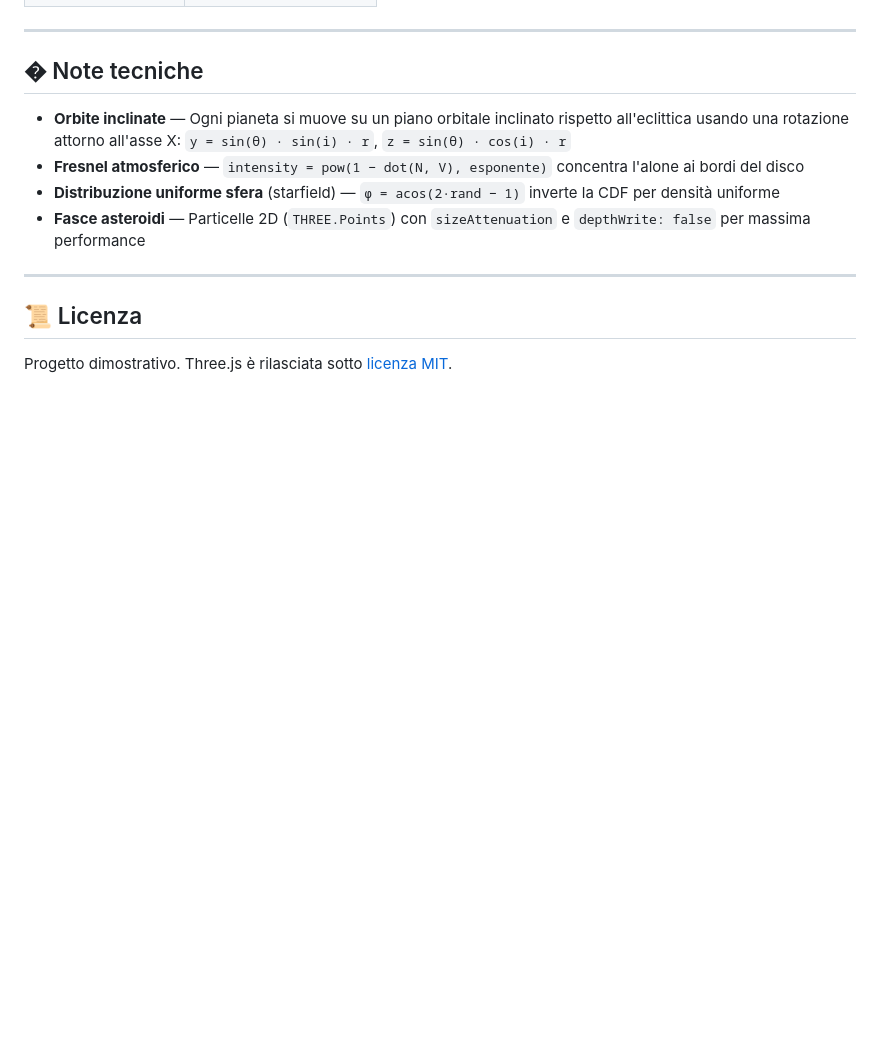
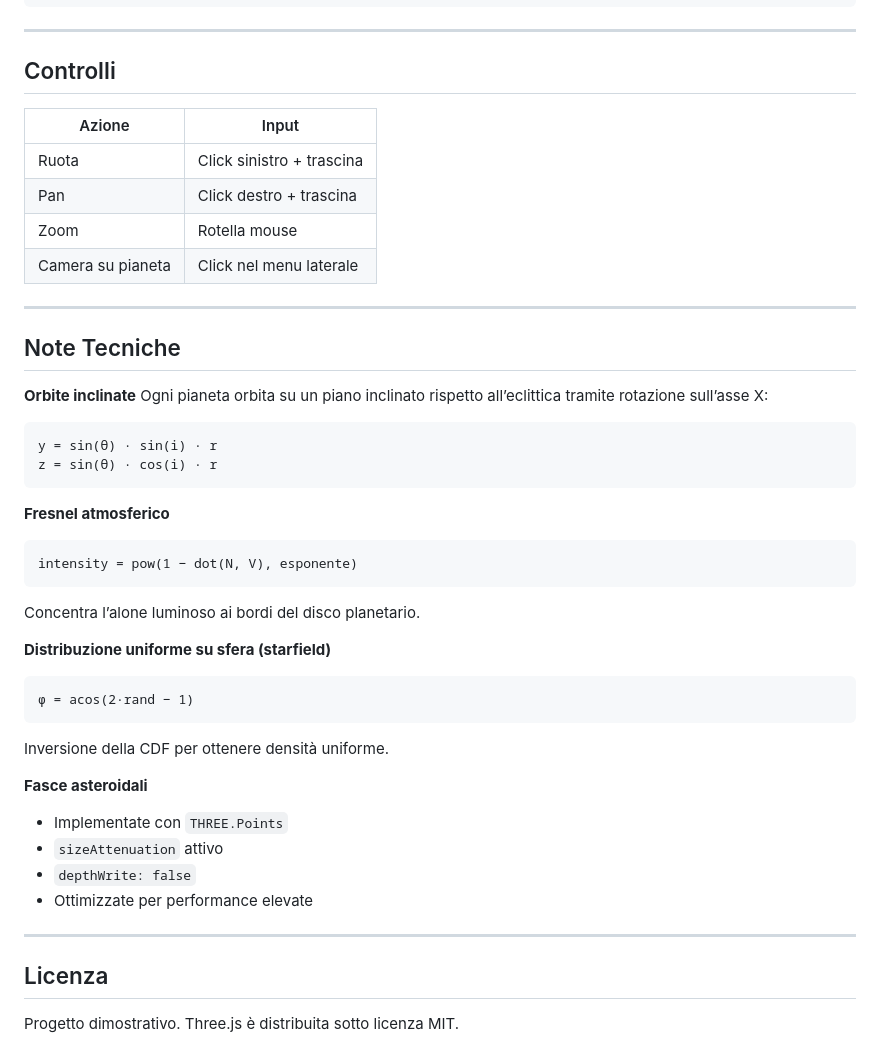
Before and after one commit to QXXF/solar-system, a Markdown page: README.md, the part around one of its changes. Rendered like a GitHub page; blank space fills up the shorter version.

Commit message:
up: readme [skip ci]

````diff
--- a/README.md
+++ b/README.md
@@ -120,15 +149,53 @@ solar-system/
 
 ---
 
-## � Note tecniche
+## Controlli
 
-- **Orbite inclinate** — Ogni pianeta si muove su un piano orbitale inclinato rispetto all'eclittica usando una rotazione attorno all'asse X: `y = sin(θ) · sin(i) · r`, `z = sin(θ) · cos(i) · r`
-- **Fresnel atmosferico** — `intensity = pow(1 − dot(N, V), esponente)` concentra l'alone ai bordi del disco
-- **Distribuzione uniforme sfera** (starfield) — `φ = acos(2·rand − 1)` inverte la CDF per densità uniforme
-- **Fasce asteroidi** — Particelle 2D (`THREE.Points`) con `sizeAttenuation` e `depthWrite: false` per massima performance
+| Azione            | Input                     |
+| ----------------- | ------------------------- |
+| Ruota             | Click sinistro + trascina |
+| Pan               | Click destro + trascina   |
+| Zoom              | Rotella mouse             |
+| Camera su pianeta | Click nel menu laterale   |
 
 ---
 
-## 📜 Licenza
+## Note Tecniche
 
-Progetto dimostrativo. Three.js è rilasciata sotto [licenza MIT](https://github.com/mrdoob/three.js/blob/dev/LICENSE).
+**Orbite inclinate**
+Ogni pianeta orbita su un piano inclinato rispetto all’eclittica tramite rotazione sull’asse X:
+
+```
+y = sin(θ) · sin(i) · r
+z = sin(θ) · cos(i) · r
+```
+
+**Fresnel atmosferico**
+
+```
+intensity = pow(1 − dot(N, V), esponente)
+```
+
+Concentra l’alone luminoso ai bordi del disco planetario.
+
+**Distribuzione uniforme su sfera (starfield)**
+
+```
+φ = acos(2·rand − 1)
+```
+
+Inversione della CDF per ottenere densità uniforme.
+
+**Fasce asteroidali**
+
+* Implementate con `THREE.Points`
+* `sizeAttenuation` attivo
+* `depthWrite: false`
+* Ottimizzate per performance elevate
+
+---
+
+## Licenza
+
+Progetto dimostrativo.
+Three.js è distribuita sotto licenza MIT.
````
Also changed, not shown: other parts of README.md (+119 -90 lines).
